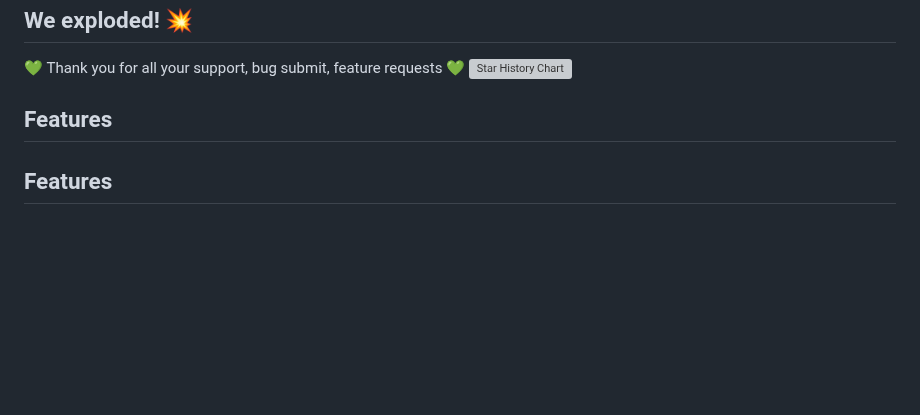
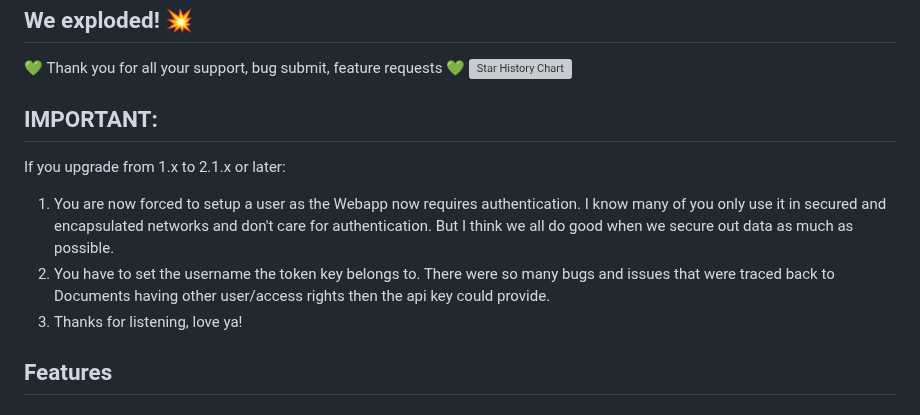
Before and after one commit to zelinskiyvasyldev/paperless-ai, a Markdown page: README.md, the part around the change. Rendered like a GitHub page; blank space fills up the shorter version; grey boxes are pictures that could not be loaded.

```diff
--- a/README.md
+++ b/README.md
@@ -36,7 +36,11 @@ Please test the results beforehand in a separate development environment and be
   />
 </picture>
 
-## Features
+## IMPORTANT:
+If you upgrade from 1.x to 2.1.x or later:
+1. You are now forced to setup a user as the Webapp now requires authentication. I know many of you only use it in secured and encapsulated networks and don't care for authentication. But I think we all do good when we secure out data as much as possible.
+2. You have to set the username the token key belongs to. There were so many bugs and issues that were traced back to Documents having other user/access rights then the api key could provide.
+3. Thanks for listening, love ya!
 
 ## Features
 
```
